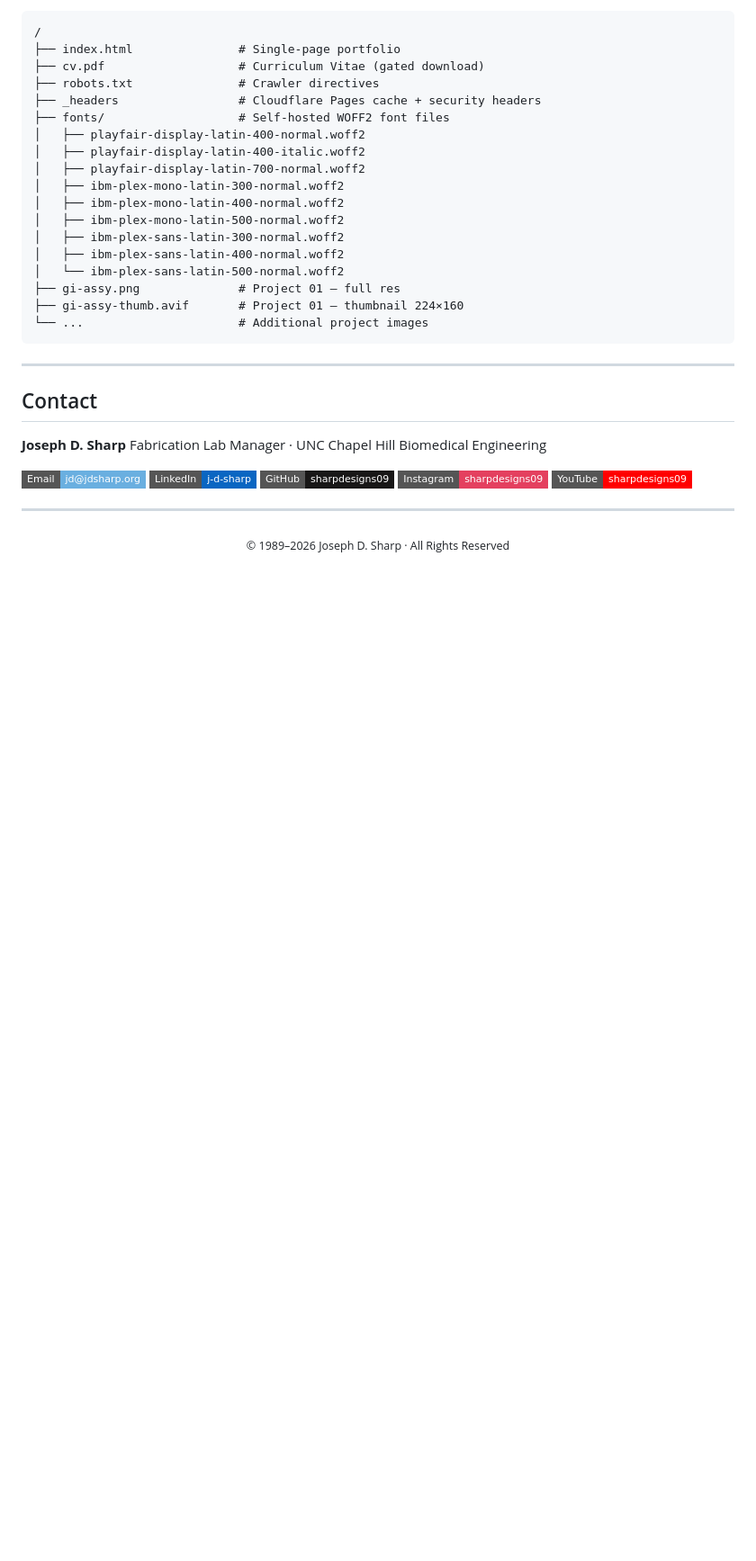
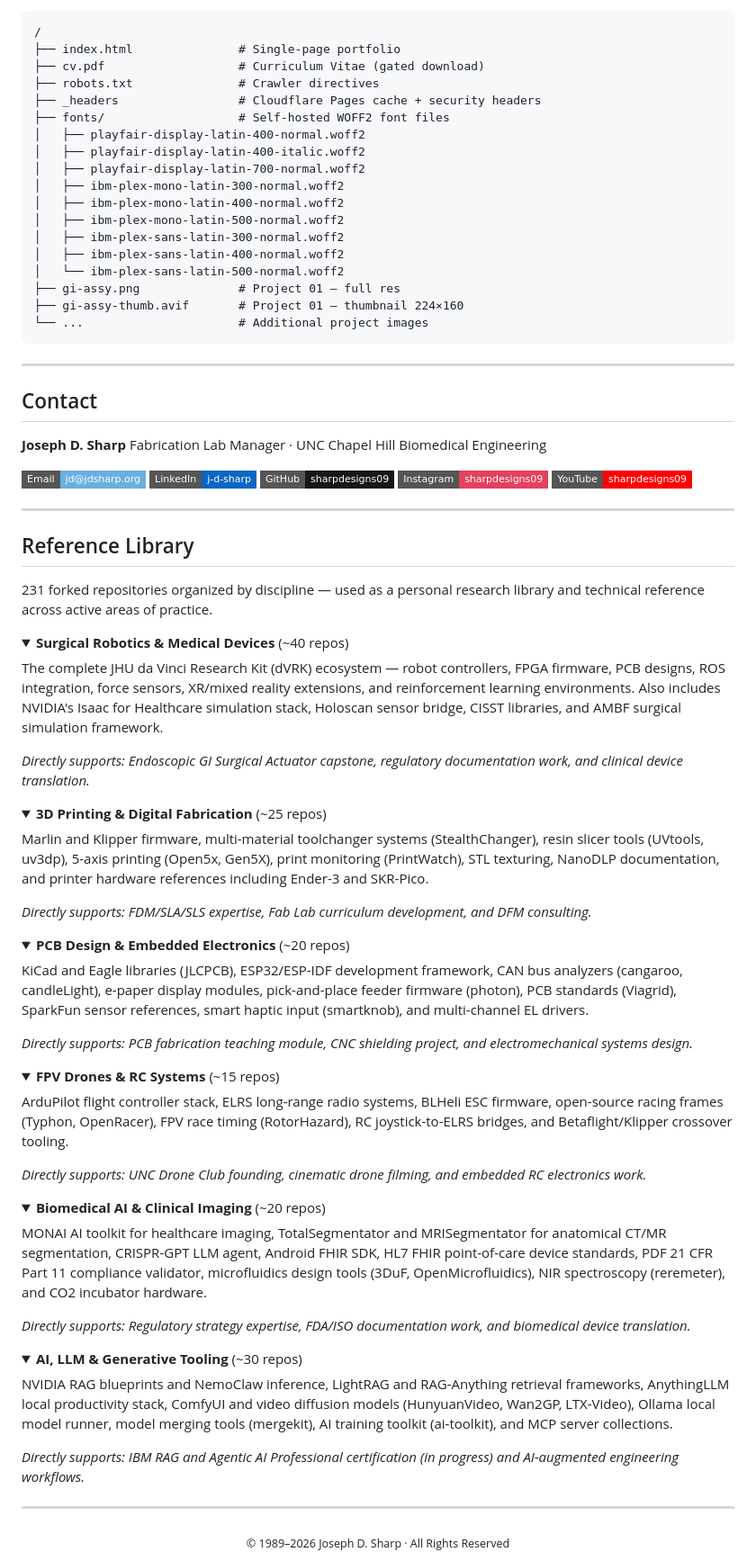
Before and after one commit to sharpdesigns09/jsharp-folio, a Markdown page: README.md, the part around the change. Shown at 90% size. GitHub-like rendering; folded sections open; badges without logos; blank space fills up the shorter version.

Commit message:
Add files via upload
docs: add Reference Library section — 6 discipline categories mapping forks to portfolio skills

```diff
--- a/README.md
+++ b/README.md
@@ -146,6 +146,68 @@ Fabrication Lab Manager · UNC Chapel Hill Biomedical Engineering
 
 ---
 
+## Reference Library
+
+231 forked repositories organized by discipline — used as a personal research library and technical reference across active areas of practice.
+
+<details>
+<summary><strong>Surgical Robotics & Medical Devices</strong> (~40 repos)</summary>
+
+The complete JHU da Vinci Research Kit (dVRK) ecosystem — robot controllers, FPGA firmware, PCB designs, ROS integration, force sensors, XR/mixed reality extensions, and reinforcement learning environments. Also includes NVIDIA's Isaac for Healthcare simulation stack, Holoscan sensor bridge, CISST libraries, and AMBF surgical simulation framework.
+
+*Directly supports: Endoscopic GI Surgical Actuator capstone, regulatory documentation work, and clinical device translation.*
+
+</details>
+
+<details>
+<summary><strong>3D Printing & Digital Fabrication</strong> (~25 repos)</summary>
+
+Marlin and Klipper firmware, multi-material toolchanger systems (StealthChanger), resin slicer tools (UVtools, uv3dp), 5-axis printing (Open5x, Gen5X), print monitoring (PrintWatch), STL texturing, NanoDLP documentation, and printer hardware references including Ender-3 and SKR-Pico.
+
+*Directly supports: FDM/SLA/SLS expertise, Fab Lab curriculum development, and DFM consulting.*
+
+</details>
+
+<details>
+<summary><strong>PCB Design & Embedded Electronics</strong> (~20 repos)</summary>
+
+KiCad and Eagle libraries (JLCPCB), ESP32/ESP-IDF development framework, CAN bus analyzers (cangaroo, candleLight), e-paper display modules, pick-and-place feeder firmware (photon), PCB standards (Viagrid), SparkFun sensor references, smart haptic input (smartknob), and multi-channel EL drivers.
+
+*Directly supports: PCB fabrication teaching module, CNC shielding project, and electromechanical systems design.*
+
+</details>
+
+<details>
+<summary><strong>FPV Drones & RC Systems</strong> (~15 repos)</summary>
+
+ArduPilot flight controller stack, ELRS long-range radio systems, BLHeli ESC firmware, open-source racing frames (Typhon, OpenRacer), FPV race timing (RotorHazard), RC joystick-to-ELRS bridges, and Betaflight/Klipper crossover tooling.
+
+*Directly supports: UNC Drone Club founding, cinematic drone filming, and embedded RC electronics work.*
+
+</details>
+
+<details>
+<summary><strong>Biomedical AI & Clinical Imaging</strong> (~20 repos)</summary>
+
+MONAI AI toolkit for healthcare imaging, TotalSegmentator and MRISegmentator for anatomical CT/MR segmentation, CRISPR-GPT LLM agent, Android FHIR SDK, HL7 FHIR point-of-care device standards, PDF 21 CFR Part 11 compliance validator, microfluidics design tools (3DuF, OpenMicrofluidics), NIR spectroscopy (reremeter), and CO2 incubator hardware.
+
+*Directly supports: Regulatory strategy expertise, FDA/ISO documentation work, and biomedical device translation.*
+
+</details>
+
+<details>
+<summary><strong>AI, LLM & Generative Tooling</strong> (~30 repos)</summary>
+
+NVIDIA RAG blueprints and NemoClaw inference, LightRAG and RAG-Anything retrieval frameworks, AnythingLLM local productivity stack, ComfyUI and video diffusion models (HunyuanVideo, Wan2GP, LTX-Video), Ollama local model runner, model merging tools (mergekit), AI training toolkit (ai-toolkit), and MCP server collections.
+
+*Directly supports: IBM RAG and Agentic AI Professional certification (in progress) and AI-augmented engineering workflows.*
+
+</details>
+
+---
+
+
+
 <div align="center">
 <sub>© 1989–2026 Joseph D. Sharp · All Rights Reserved</sub>
 </div>
```
